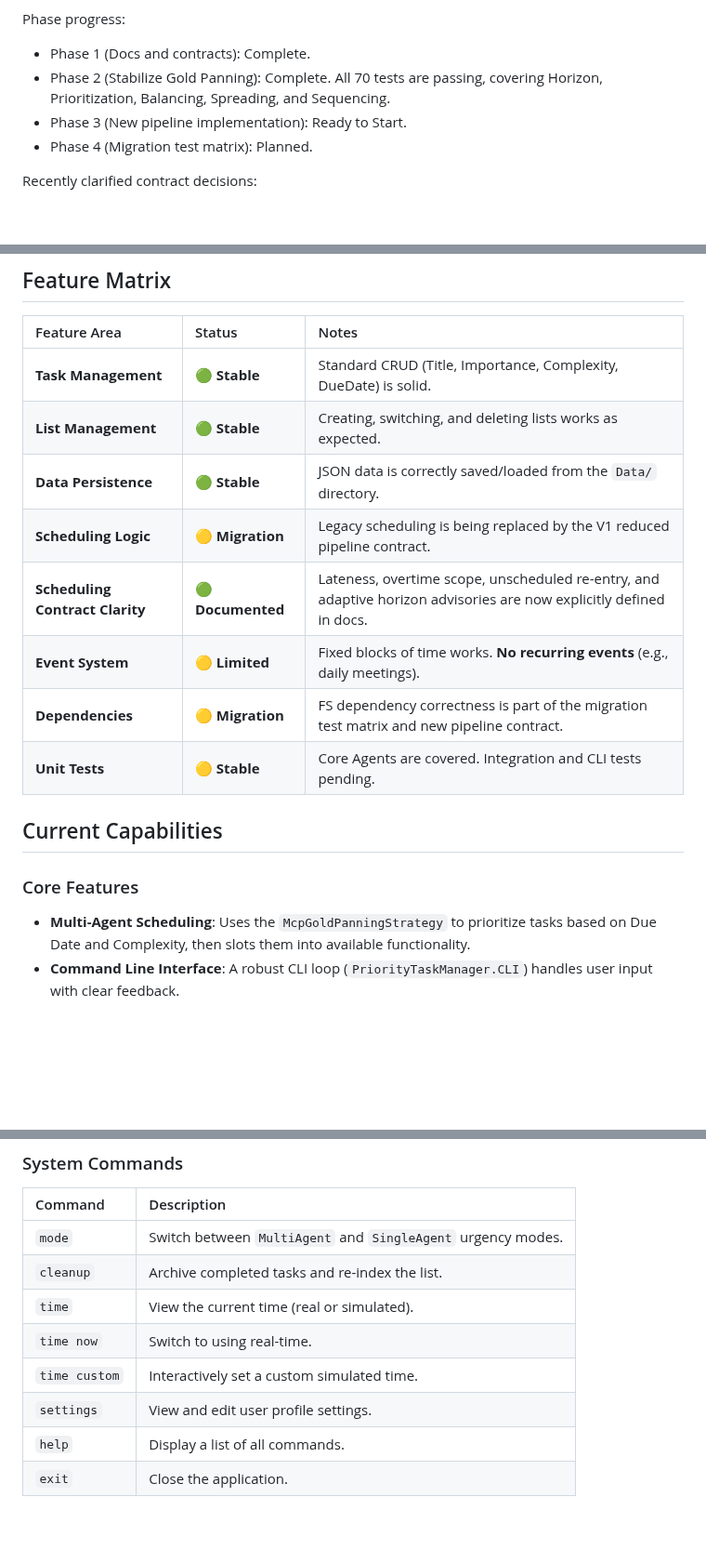
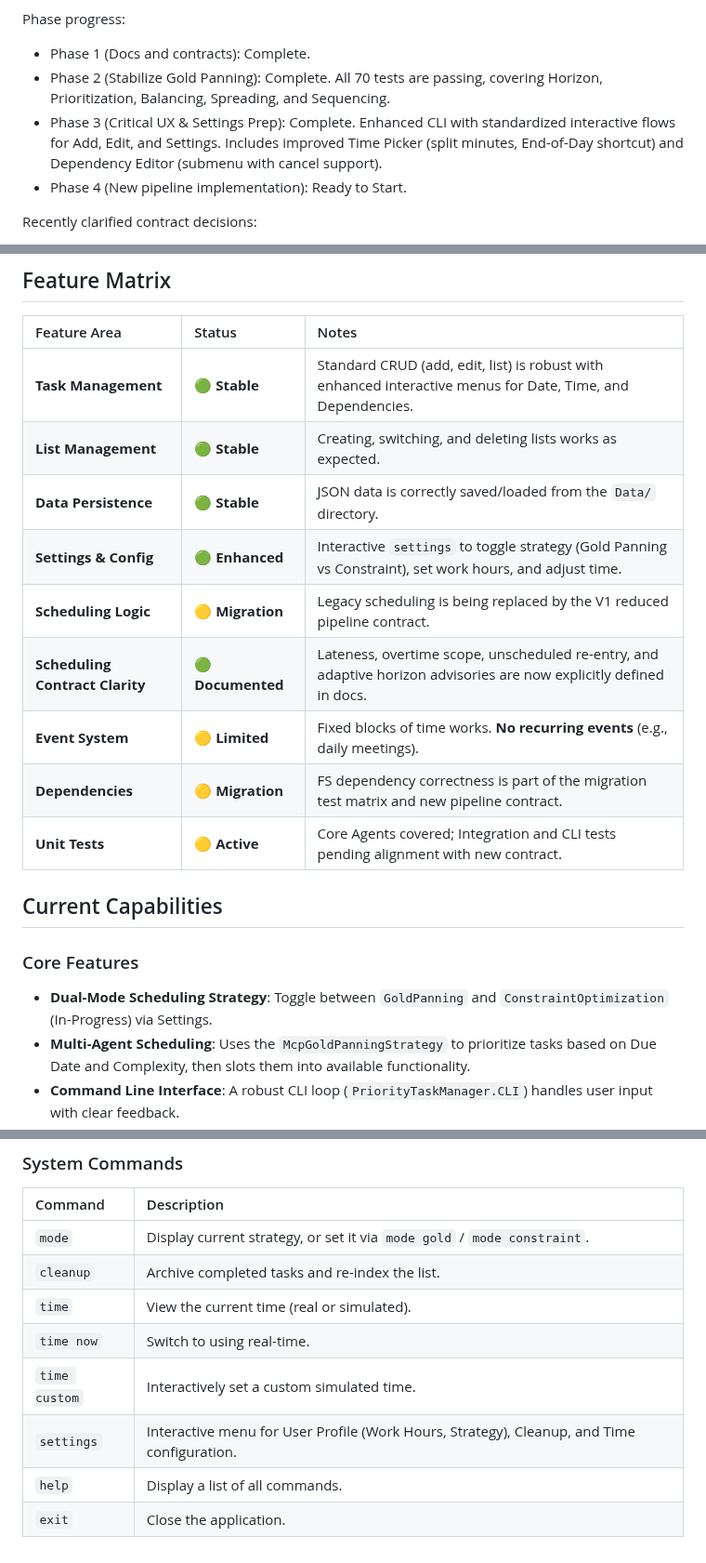
Before and after one commit to DracoNick0/Priority-Task-Manager, a Markdown page: docs/STATUS.md, 3 parts joined by grey strips. Shown at 93% size. GitHub-like rendering; blank space fills up the shorter version.

Commit message:
Update docs: Phase 3 complete and Feature Matrix refreshed

```diff
--- a/docs/STATUS.md
+++ b/docs/STATUS.md
@@ -16,8 +16,8 @@ Current branch strategy:
 Phase progress:
 - Phase 1 (Docs and contracts): Complete.
 - Phase 2 (Stabilize Gold Panning): Complete. All 70 tests are passing, covering Horizon, Prioritization, Balancing, Spreading, and Sequencing.
-- Phase 3 (New pipeline implementation): Ready to Start.
-- Phase 4 (Migration test matrix): Planned.
+- Phase 3 (Critical UX & Settings Prep): Complete. Enhanced CLI with standardized interactive flows for Add, Edit, and Settings. Includes improved Time Picker (split minutes, End-of-Day shortcut) and Dependency Editor (submenu with cancel support).
+- Phase 4 (New pipeline implementation): Ready to Start.
 
 Recently clarified contract decisions:
 - Must-schedule tasks can be marked late only when policy allows and cannot be dropped.
@@ -30,18 +30,20 @@ Recently clarified contract decisions:
 
 | Feature Area | Status | Notes |
 | :--- | :--- | :--- |
-| **Task Management** | 🟢 **Stable** | Standard CRUD (Title, Importance, Complexity, DueDate) is solid. |
+| **Task Management** | 🟢 **Stable** | Standard CRUD (add, edit, list) is robust with enhanced interactive menus for Date, Time, and Dependencies. |
 | **List Management** | 🟢 **Stable** | Creating, switching, and deleting lists works as expected. |
 | **Data Persistence** | 🟢 **Stable** | JSON data is correctly saved/loaded from the `Data/` directory. |
+| **Settings & Config** | 🟢 **Enhanced** | Interactive `settings` to toggle strategy (Gold Panning vs Constraint), set work hours, and adjust time. |
 | **Scheduling Logic** | 🟡 **Migration** | Legacy scheduling is being replaced by the V1 reduced pipeline contract. |
 | **Scheduling Contract Clarity** | 🟢 **Documented** | Lateness, overtime scope, unscheduled re-entry, and adaptive horizon advisories are now explicitly defined in docs. |
 | **Event System** | 🟡 **Limited** | Fixed blocks of time works. **No recurring events** (e.g., daily meetings). |
 | **Dependencies** | 🟡 **Migration** | FS dependency correctness is part of the migration test matrix and new pipeline contract. |
-| **Unit Tests** | 🟡 **Stable** | Core Agents are covered. Integration and CLI tests pending. |
+| **Unit Tests** | 🟡 **Active** | Core Agents covered; Integration and CLI tests pending alignment with new contract. |
 
 ## Current Capabilities
 
 ### Core Features
+-   **Dual-Mode Scheduling Strategy**: Toggle between `GoldPanning` and `ConstraintOptimization` (In-Progress) via Settings.
 -   **Multi-Agent Scheduling**: Uses the `McpGoldPanningStrategy` to prioritize tasks based on Due Date and Complexity, then slots them into available functionality.
 -   **Command Line Interface**: A robust CLI loop (`PriorityTaskManager.CLI`) handles user input with clear feedback.
 -   **Workday Configuration**: Respects user-defined start/end times in `user_profile.json`.
@@ -91,11 +93,11 @@ Recently clarified contract decisions:
 ### System Commands
 | Command | Description |
 | :--- | :--- |
-| `mode` | Switch between `MultiAgent` and `SingleAgent` urgency modes. |
+| `mode` | Display current strategy, or set it via `mode gold` / `mode constraint`. |
 | `cleanup` | Archive completed tasks and re-index the list. |
 | `time` | View the current time (real or simulated). |
 | `time now` | Switch to using real-time. |
 | `time custom` | Interactively set a custom simulated time. |
-| `settings` | View and edit user profile settings. |
+| `settings` | Interactive menu for User Profile (Work Hours, Strategy), Cleanup, and Time configuration. |
 | `help` | Display a list of all commands. |
 | `exit` | Close the application. |
```
Also changed, not shown: docs/TODO.md (+9 -11 lines).
